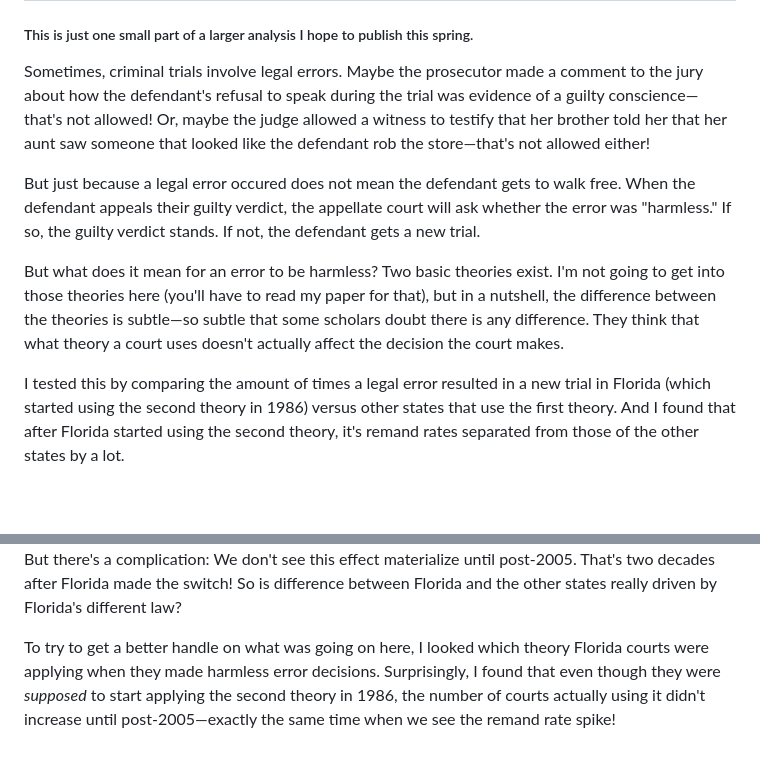
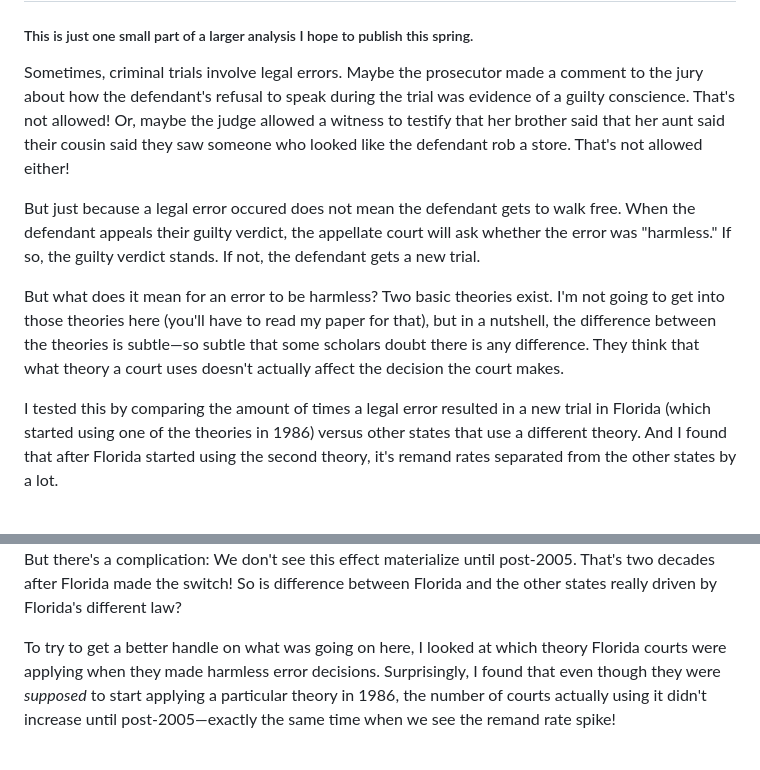
Before and after one commit to justin0725/data_vis_examples, a Markdown page: README.md, 2 parts joined by grey strips. Rendered like a GitHub page.

```diff
--- a/README.md
+++ b/README.md
@@ -20,13 +20,13 @@ I spent many late nights coding during the first year of my MPP.  Here are some
 # 1. Does the theory of harmless error a court uses matter?
 ## Yes. Florida, which uses a different theory of harmless error than other states, mandatory voting prompts more people to vote, but policy knowledge is unaffected.
 ##### This is just one small part of a larger analysis I hope to publish this spring.
-Sometimes, criminal trials involve legal errors.  Maybe the prosecutor made a comment to the jury about how the defendant's refusal to speak during the trial was evidence of a guilty conscience—that's not allowed!  Or, maybe the judge allowed a witness to testify that her brother told her that her aunt saw someone that looked like the defendant rob the store—that's not allowed either!
+Sometimes, criminal trials involve legal errors.  Maybe the prosecutor made a comment to the jury about how the defendant's refusal to speak during the trial was evidence of a guilty conscience.  That's not allowed!  Or, maybe the judge allowed a witness to testify that her brother said that her aunt said their cousin said they saw someone who looked like the defendant rob a store.  That's not allowed either!
 
 But just because a legal error occured does not mean the defendant gets to walk free.  When the defendant appeals their guilty verdict, the appellate court will ask whether the error was "harmless."  If so, the guilty verdict stands.  If not, the defendant gets a new trial.
 
 But what does it mean for an error to be harmless?  Two basic theories exist.  I'm not going to get into those theories here (you'll have to read my paper for that), but in a nutshell, the difference between the theories is subtle—so subtle that some scholars doubt there is any difference.  They think that what theory a court uses doesn't actually affect the decision the court makes.
 
-I tested this by comparing the amount of times a legal error resulted in a new trial in Florida (which started using the second theory in 1986) versus other states that use the first theory.  And I found that after Florida started using the second theory, it's remand rates separated from those of the other states by a lot.
+I tested this by comparing the amount of times a legal error resulted in a new trial in Florida (which started using one of the theories in 1986) versus other states that use a different theory.  And I found that after Florida started using the second theory, it's remand rates separated from the other states by a lot.
 
 <br/>
 <img src="/img/mp_fig2.png" width="700px" />
@@ -34,7 +34,7 @@ I tested this by comparing the amount of times a legal error resulted in a new t
 
 But there's a complication: We don't see this effect materialize until post-2005.  That's two decades after Florida made the switch!  So is difference between Florida and the other states really driven by Florida's different law?
 
-To try to get a better handle on what was going on here, I looked which theory Florida courts were applying when they made harmless error decisions.  Surprisingly, I found that even though they were *supposed* to start applying the second theory in 1986, the number of courts actually using it didn't increase until post-2005—exactly the same time when we see the remand rate spike!
+To try to get a better handle on what was going on here, I looked at which theory Florida courts were applying when they made harmless error decisions.  Surprisingly, I found that even though they were *supposed* to start applying a particular theory in 1986, the number of courts actually using it didn't increase until post-2005—exactly the same time when we see the remand rate spike!
 
 <br/>
 <img src="/img/mp_fig1.png" width="700px" />
```
